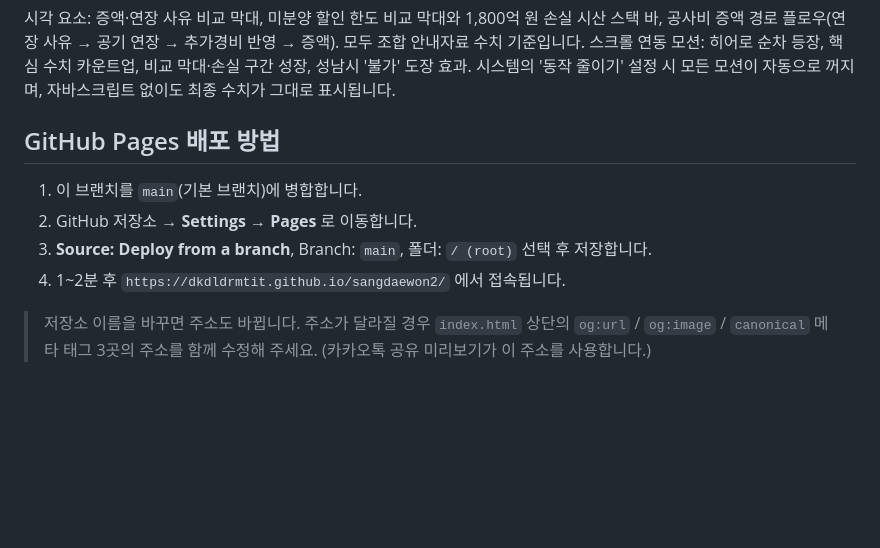
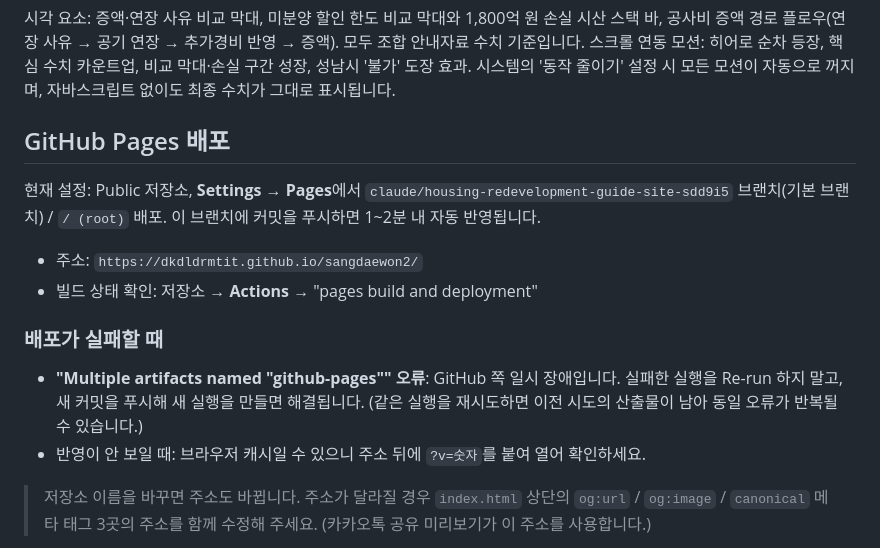
Before and after one commit to dkdldrmtit/sangdaewon2, a Markdown page: README.md, the part around the change. Rendered like a GitHub page; blank space fills up the shorter version.

Commit message:
README 배포 안내 현행화: 현재 Pages 설정 반영 및 배포 실패 대처법 추가
Co-Authored-By: Claude Fable 5 <noreply@anthropic.com>
Claude-Session: https://claude.ai/code/session_01X4jNPH8VGaQ547ZJ44HbGe

```diff
--- a/README.md
+++ b/README.md
@@ -21,12 +21,20 @@
 스크롤 연동 모션: 히어로 순차 등장, 핵심 수치 카운트업, 비교 막대·손실 구간 성장, 성남시 '불가' 도장 효과.
 시스템의 '동작 줄이기' 설정 시 모든 모션이 자동으로 꺼지며, 자바스크립트 없이도 최종 수치가 그대로 표시됩니다.
 
-## GitHub Pages 배포 방법
+## GitHub Pages 배포
 
-1. 이 브랜치를 `main`(기본 브랜치)에 병합합니다.
-2. GitHub 저장소 → **Settings → Pages** 로 이동합니다.
-3. **Source: Deploy from a branch**, Branch: `main`, 폴더: `/ (root)` 선택 후 저장합니다.
-4. 1~2분 후 `https://dkdldrmtit.github.io/sangdaewon2/` 에서 접속됩니다.
+현재 설정: Public 저장소, **Settings → Pages**에서 `claude/housing-redevelopment-guide-site-sdd9i5`
+브랜치(기본 브랜치) / `/ (root)` 배포. 이 브랜치에 커밋을 푸시하면 1~2분 내 자동 반영됩니다.
+
+- 주소: `https://dkdldrmtit.github.io/sangdaewon2/`
+- 빌드 상태 확인: 저장소 → **Actions** → "pages build and deployment"
+
+### 배포가 실패할 때
+
+- **"Multiple artifacts named \"github-pages\"" 오류**: GitHub 쪽 일시 장애입니다.
+  실패한 실행을 Re-run 하지 말고, 새 커밋을 푸시해 새 실행을 만들면 해결됩니다.
+  (같은 실행을 재시도하면 이전 시도의 산출물이 남아 동일 오류가 반복될 수 있습니다.)
+- 반영이 안 보일 때: 브라우저 캐시일 수 있으니 주소 뒤에 `?v=숫자`를 붙여 열어 확인하세요.
 
 > 저장소 이름을 바꾸면 주소도 바뀝니다. 주소가 달라질 경우 `index.html` 상단의
 > `og:url` / `og:image` / `canonical` 메타 태그 3곳의 주소를 함께 수정해 주세요.
```
